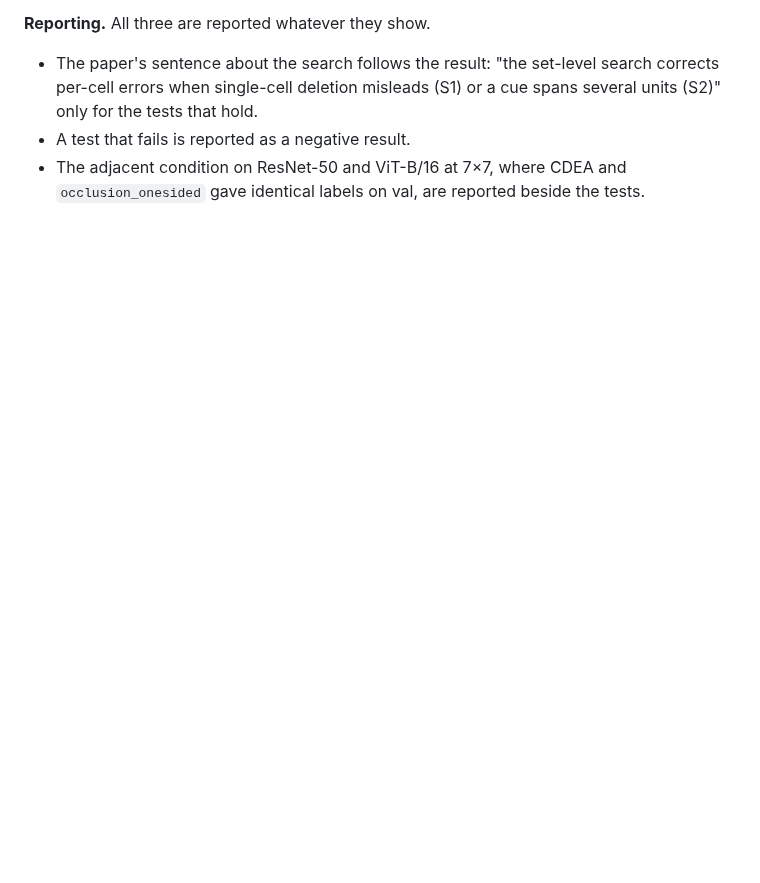
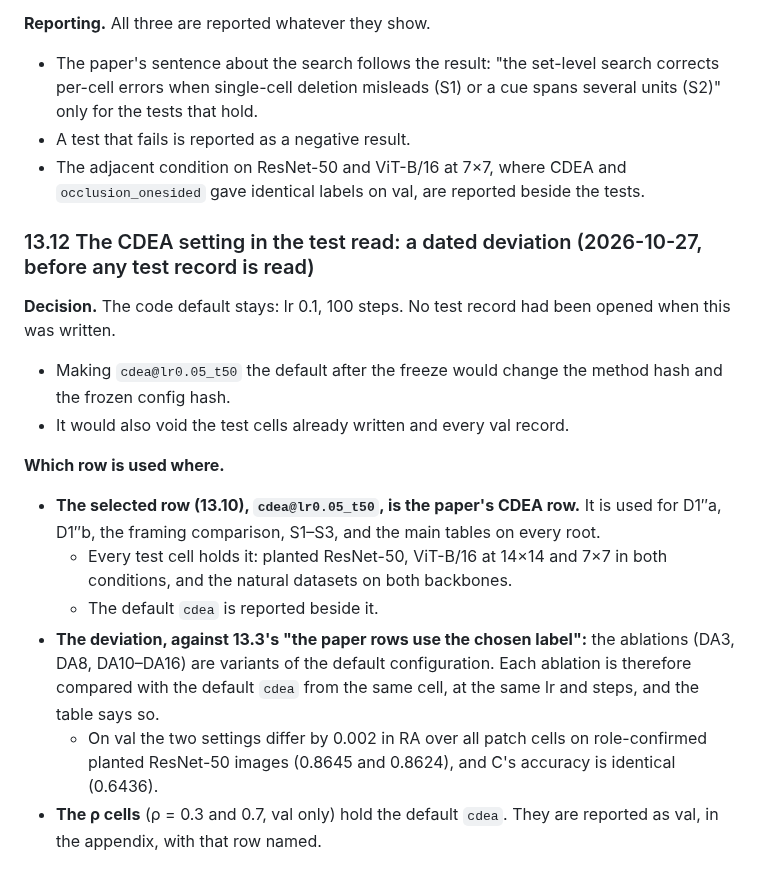
Before and after one commit to supreethms1809/gambit, a Markdown page: docs/paper/EVAL_PLAN.md, the part around the change. GitHub-like rendering; blank space fills up the shorter version.

```diff
--- a/docs/paper/EVAL_PLAN.md
+++ b/docs/paper/EVAL_PLAN.md
@@ -771,3 +771,17 @@ The user approved this section on 2026-10-27, after the freeze. The test queue o
 - The paper's sentence about the search follows the result: "the set-level search corrects per-cell errors when single-cell deletion misleads (S1) or a cue spans several units (S2)" only for the tests that hold.
 - A test that fails is reported as a negative result.
 - The adjacent condition on ResNet-50 and ViT-B/16 at 7×7, where CDEA and `occlusion_onesided` gave identical labels on val, are reported beside the tests.
+
+### 13.12 The CDEA setting in the test read: a dated deviation (2026-10-27, before any test record is read)
+
+**Decision.** The code default stays: lr 0.1, 100 steps. No test record had been opened when this was written.
+- Making `cdea@lr0.05_t50` the default after the freeze would change the method hash and the frozen config hash.
+- It would also void the test cells already written and every val record.
+
+**Which row is used where.**
+- **The selected row (13.10), `cdea@lr0.05_t50`, is the paper's CDEA row.** It is used for D1″a, D1″b, the framing comparison, S1–S3, and the main tables on every root.
+  - Every test cell holds it: planted ResNet-50, ViT-B/16 at 14×14 and 7×7 in both conditions, and the natural datasets on both backbones.
+  - The default `cdea` is reported beside it.
+- **The deviation, against 13.3's "the paper rows use the chosen label":** the ablations (DA3, DA8, DA10–DA16) are variants of the default configuration. Each ablation is therefore compared with the default `cdea` from the same cell, at the same lr and steps, and the table says so.
+  - On val the two settings differ by 0.002 in RA over all patch cells on role-confirmed planted ResNet-50 images (0.8645 and 0.8624), and C's accuracy is identical (0.6436).
+- **The ρ cells** (ρ = 0.3 and 0.7, val only) hold the default `cdea`. They are reported as val, in the appendix, with that row named.
```
Also changed, not shown: docs/paper/PROGRESS.md (+10 -1 lines).
